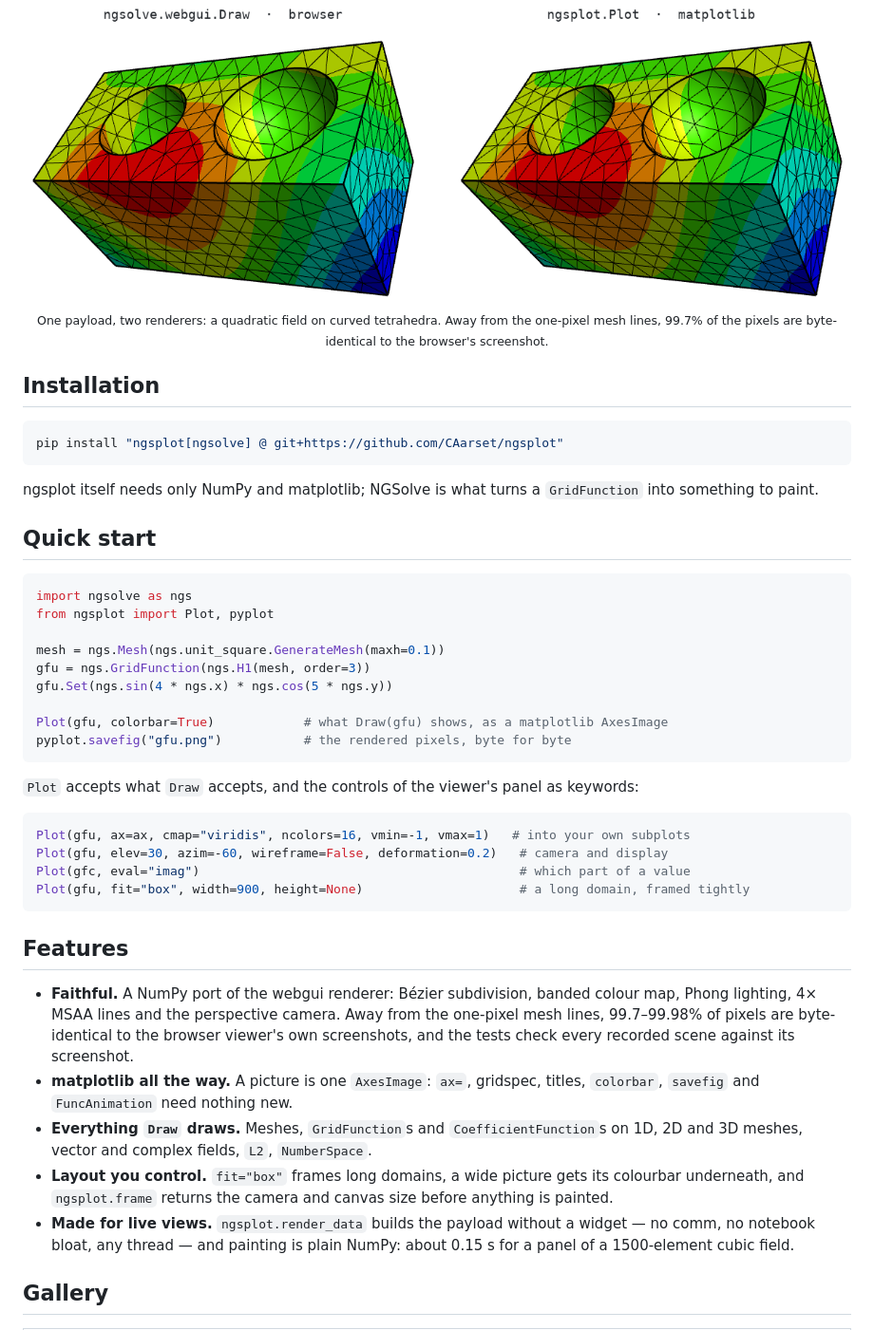
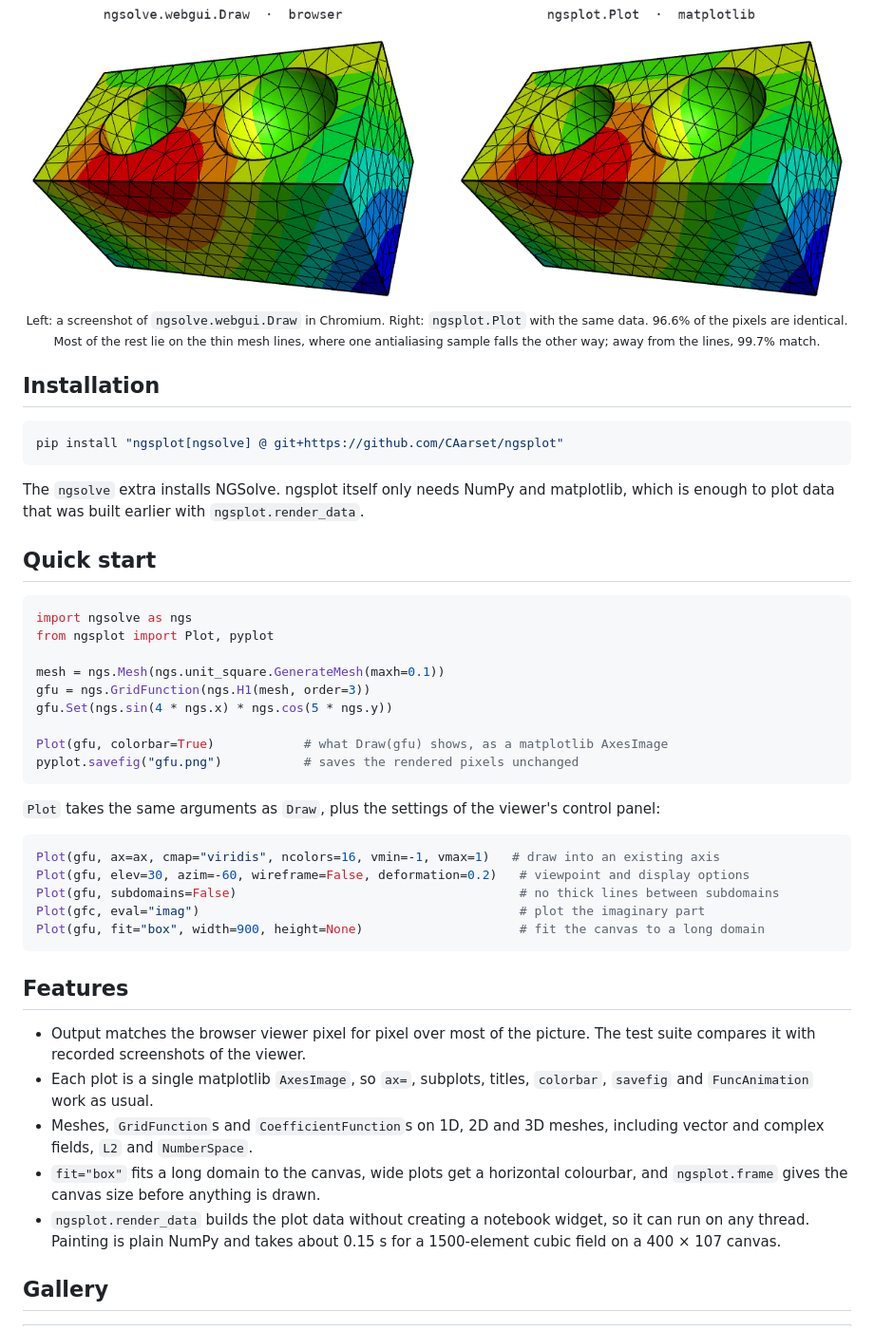
Before and after one commit to CAarset/ngsplot, a Markdown page: README.md, the part around one of its changes. Shown at 95% size. GitHub-like rendering; pictures changed too: docs/images/draw-vs-plot.png.

````diff
--- a/README.md
+++ b/README.md
@@ -21,8 +20,9 @@ and nothing needs a browser.
 <p align="center">
   <img src="docs/images/draw-vs-plot.png" alt="A quadratic field on a machined block, drawn by ngsolve.webgui.Draw in a browser and by ngsplot in matplotlib" width="100%">
   <br>
-  <sub>One payload, two renderers: a quadratic field on curved tetrahedra. Away from the one-pixel
-  mesh lines, 99.7% of the pixels are byte-identical to the browser's screenshot.</sub>
+  <sub>Left: a screenshot of <code>ngsolve.webgui.Draw</code> in Chromium. Right: <code>ngsplot.Plot</code>
+  with the same data. 96.6% of the pixels are identical. Most of the rest lie on the thin mesh
+  lines, where one antialiasing sample falls the other way; away from the lines, 99.7% match.</sub>
 </p>
 
 ## Installation
@@ -31,8 +31,8 @@ and nothing needs a browser.
 pip install "ngsplot[ngsolve] @ git+https://github.com/CAarset/ngsplot"
 ```
 
-ngsplot itself needs only NumPy and matplotlib; NGSolve is what turns a `GridFunction` into
-something to paint.
+The `ngsolve` extra installs NGSolve. ngsplot itself only needs NumPy and matplotlib, which is
+enough to plot data that was built earlier with `ngsplot.render_data`.
 
 ## Quick start
 
@@ -45,33 +45,32 @@ gfu = ngs.GridFunction(ngs.H1(mesh, order=3))
 gfu.Set(ngs.sin(4 * ngs.x) * ngs.cos(5 * ngs.y))
 
 Plot(gfu, colorbar=True)            # what Draw(gfu) shows, as a matplotlib AxesImage
-pyplot.savefig("gfu.png")           # the rendered pixels, byte for byte
+pyplot.savefig("gfu.png")           # saves the rendered pixels unchanged
 ```
 
-`Plot` accepts what `Draw` accepts, and the controls of the viewer's panel as keywords:
+`Plot` takes the same arguments as `Draw`, plus the settings of the viewer's control panel:
 
 ```python
-Plot(gfu, ax=ax, cmap="viridis", ncolors=16, vmin=-1, vmax=1)   # into your own subplots
-Plot(gfu, elev=30, azim=-60, wireframe=False, deformation=0.2)   # camera and display
-Plot(gfc, eval="imag")                                           # which part of a value
-Plot(gfu, fit="box", width=900, height=None)                     # a long domain, framed tightly
+Plot(gfu, ax=ax, cmap="viridis", ncolors=16, vmin=-1, vmax=1)   # draw into an existing axis
+Plot(gfu, elev=30, azim=-60, wireframe=False, deformation=0.2)   # viewpoint and display options
+Plot(gfu, subdomains=False)                                      # no thick lines between subdomains
+Plot(gfc, eval="imag")                                           # plot the imaginary part
+Plot(gfu, fit="box", width=900, height=None)                     # fit the canvas to a long domain
 ```
 
 ## Features
 
-- **Faithful.** A NumPy port of the webgui renderer: Bézier subdivision, banded colour map, Phong
-  lighting, 4× MSAA lines and the perspective camera. Away from the one-pixel mesh lines, 99.7–99.98%
-  of pixels are byte-identical to the browser viewer's own screenshots, and the tests check every
-  recorded scene against its screenshot.
-- **matplotlib all the way.** A picture is one `AxesImage`: `ax=`, gridspec, titles, `colorbar`,
-  `savefig` and `FuncAnimation` need nothing new.
-- **Everything `Draw` draws.** Meshes, `GridFunction`s and `CoefficientFunction`s on 1D, 2D and 3D
-  meshes, vector and complex fields, `L2`, `NumberSpace`.
-- **Layout you control.** `fit="box"` frames long domains, a wide picture gets its colourbar
-  underneath, and `ngsplot.frame` returns the camera and canvas size before anything is painted.
-- **Made for live views.** `ngsplot.render_data` builds the payload without a widget — no comm, no
-  notebook bloat, any thread — and painting is plain NumPy: about 0.15 s for a panel of a
-  1500-element cubic field.
+- Output matches the browser viewer pixel for pixel over most of the picture. The test suite
+  compares it with recorded screenshots of the viewer.
+- Each plot is a single matplotlib `AxesImage`, so `ax=`, subplots, titles, `colorbar`, `savefig`
+  and `FuncAnimation` work as usual.
+- Meshes, `GridFunction`s and `CoefficientFunction`s on 1D, 2D and 3D meshes, including vector and
+  complex fields, `L2` and `NumberSpace`.
+- `fit="box"` fits a long domain to the canvas, wide plots get a horizontal colourbar, and
+  `ngsplot.frame` gives the canvas size before anything is drawn.
+- `ngsplot.render_data` builds the plot data without creating a notebook widget, so it can run on
+  any thread. Painting is plain NumPy and takes about 0.15 s for a 1500-element cubic field on a
+  400 × 107 canvas.
 
 ## Gallery
 
````
Also changed, not shown: other parts of README.md (+17 -18 lines), docs/images/banner-dark.png, docs/images/banner-light.png, docs/images/channel.png, docs/images/colormaps.png, docs/images/time-loop.gif, 10 other files.
